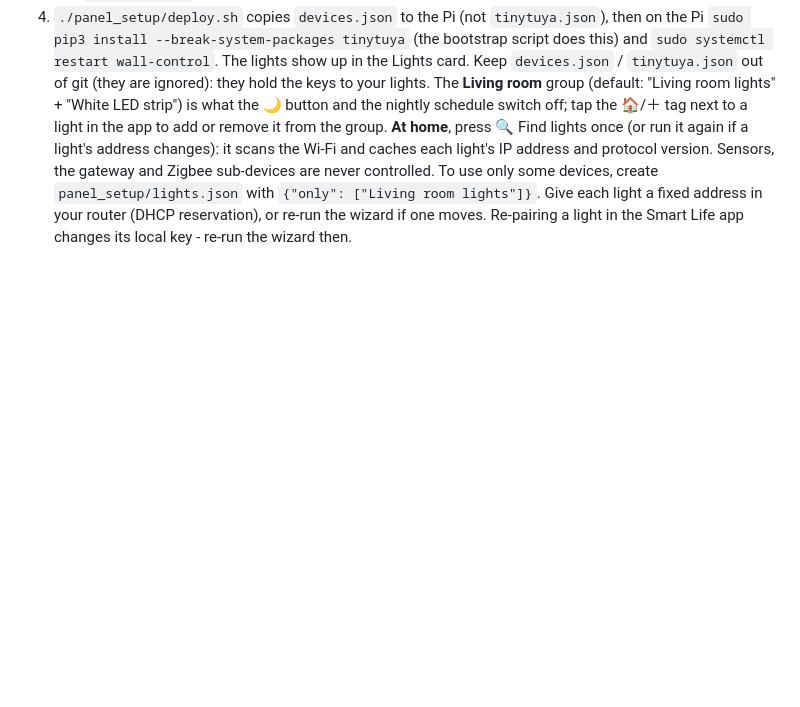
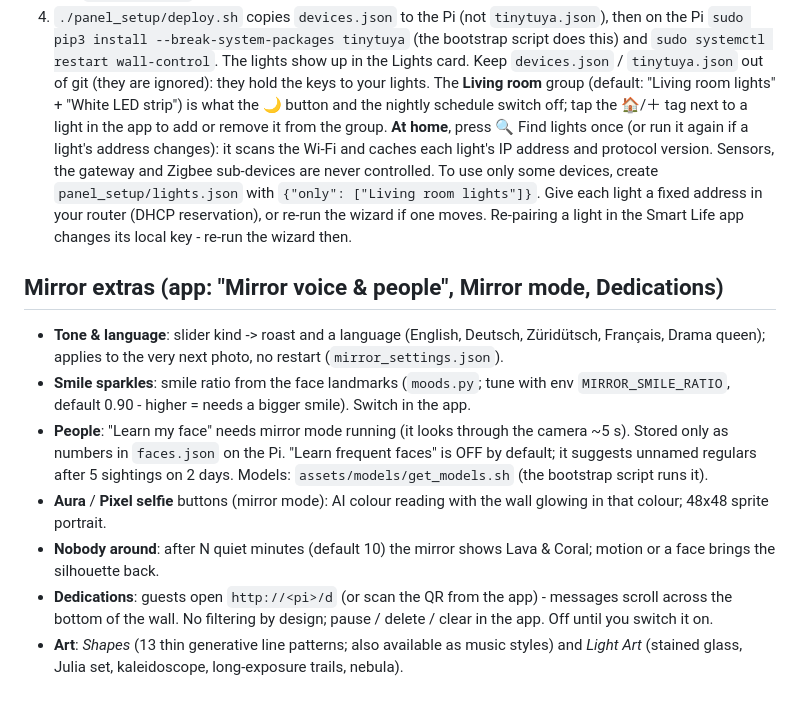
Before and after one commit to fionnf/magic-mirror, a Markdown page: panel_setup/README.md, the part around the change. Drawn GitHub-style; blank space fills up the shorter version.

Commit message:
README: mirror extras (tone, smile, people, aura, pixel selfie, idle art, dedications, new art)
Co-Authored-By: Claude Sonnet 5.5 <noreply@anthropic.com>

```diff
--- a/panel_setup/README.md
+++ b/panel_setup/README.md
@@ -204,3 +204,18 @@ caches each light's IP address and protocol version. Sensors, the gateway and Zi
 controlled. To use only some devices, create `panel_setup/lights.json` with `{"only": ["Living room lights"]}`.
 Give each light a fixed address in your router (DHCP reservation), or re-run the wizard if one moves.
 Re-pairing a light in the Smart Life app changes its local key - re-run the wizard then.
+
+## Mirror extras (app: "Mirror voice & people", Mirror mode, Dedications)
+- **Tone & language**: slider kind -> roast and a language (English, Deutsch, Züridütsch, Français, Drama queen);
+  applies to the very next photo, no restart (`mirror_settings.json`).
+- **Smile sparkles**: smile ratio from the face landmarks (`moods.py`; tune with env `MIRROR_SMILE_RATIO`, default 0.90 -
+  higher = needs a bigger smile). Switch in the app.
+- **People**: "Learn my face" needs mirror mode running (it looks through the camera ~5 s). Stored only as numbers in
+  `faces.json` on the Pi. "Learn frequent faces" is OFF by default; it suggests unnamed regulars after 5 sightings on 2 days.
+  Models: `assets/models/get_models.sh` (the bootstrap script runs it).
+- **Aura** / **Pixel selfie** buttons (mirror mode): AI colour reading with the wall glowing in that colour; 48x48 sprite portrait.
+- **Nobody around**: after N quiet minutes (default 10) the mirror shows Lava & Coral; motion or a face brings the silhouette back.
+- **Dedications**: guests open `http://<pi>/d` (or scan the QR from the app) - messages scroll across the bottom of the wall.
+  No filtering by design; pause / delete / clear in the app. Off until you switch it on.
+- **Art**: *Shapes* (13 thin generative line patterns; also available as music styles) and *Light Art* (stained glass,
+  Julia set, kaleidoscope, long-exposure trails, nebula).
```
